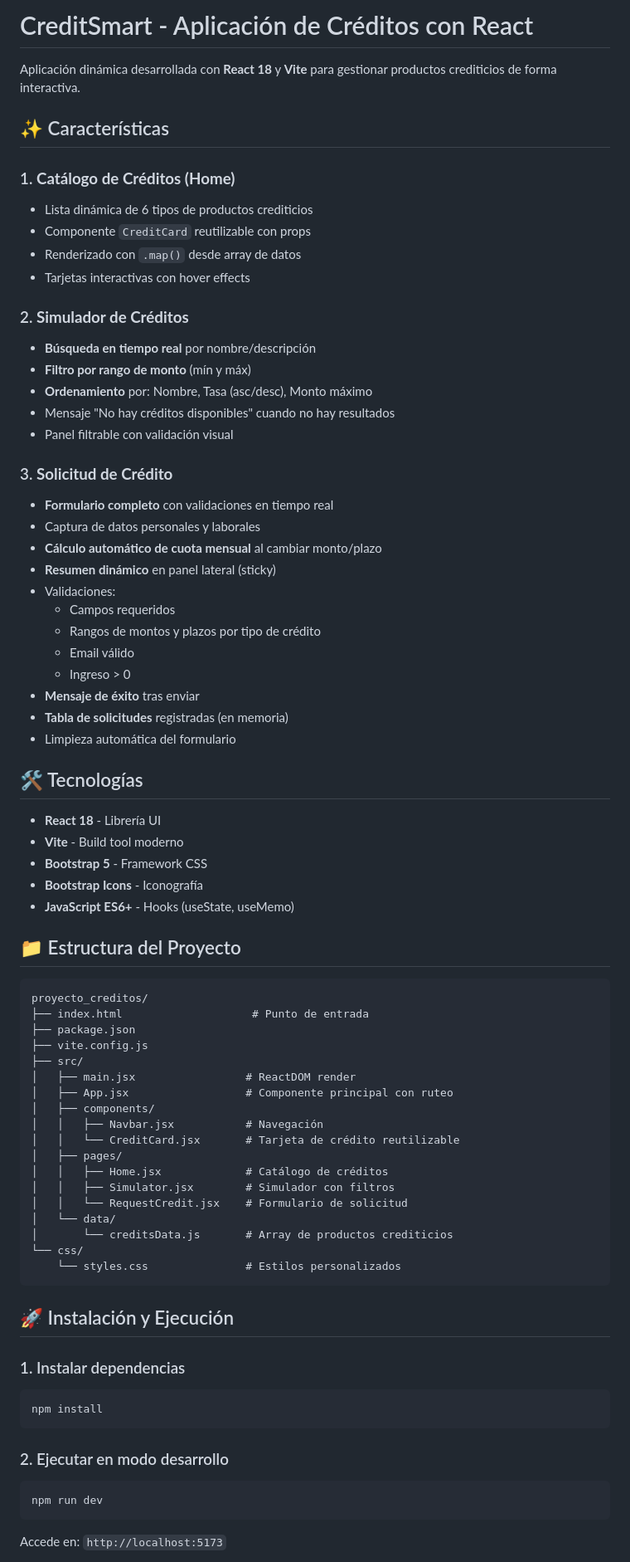
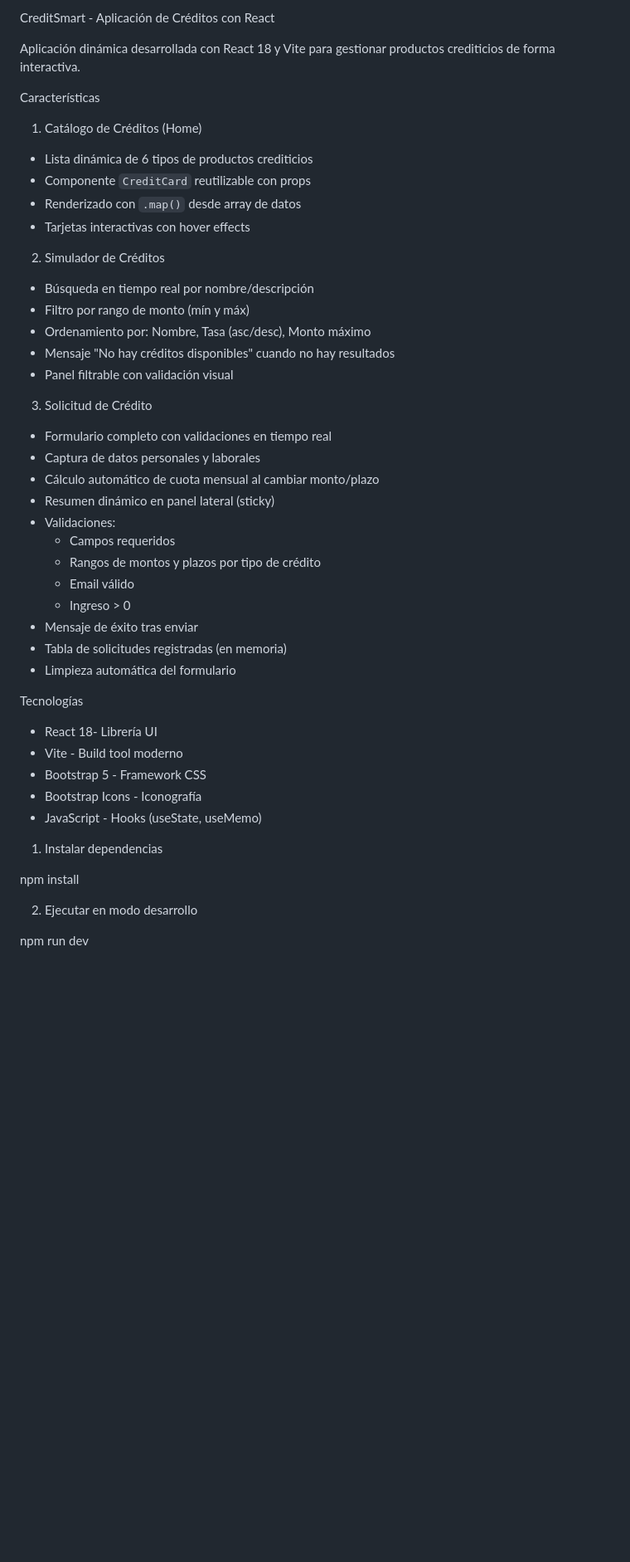
Before and after one commit to azap-juji/proyecto_universidad, a Markdown page: README.md, the part around one of its changes. Shown at 83% size. Drawn GitHub-style; blank space fills up the shorter version.

Commit message:
Update README with project details and features

````diff
--- a/README.md
+++ b/README.md
@@ -1,77 +1,54 @@
-# CreditSmart - Aplicación de Créditos con React
+ CreditSmart - Aplicación de Créditos con React
 
-Aplicación dinámica desarrollada con **React 18** y **Vite** para gestionar productos crediticios de forma interactiva.
+Aplicación dinámica desarrollada con React 18 y Vite para gestionar productos crediticios de forma interactiva.
 
-## ✨ Características
+ Características
 
-### 1. **Catálogo de Créditos (Home)**
+ 1. Catálogo de Créditos (Home)
 - Lista dinámica de 6 tipos de productos crediticios
 - Componente `CreditCard` reutilizable con props
 - Renderizado con `.map()` desde array de datos
 - Tarjetas interactivas con hover effects
 
-### 2. **Simulador de Créditos**
-- **Búsqueda en tiempo real** por nombre/descripción
-- **Filtro por rango de monto** (mín y máx)
-- **Ordenamiento** por: Nombre, Tasa (asc/desc), Monto máximo
+ 2. Simulador de Créditos
+- Búsqueda en tiempo real por nombre/descripción
+- Filtro por rango de monto (mín y máx)
+-  Ordenamiento por: Nombre, Tasa (asc/desc), Monto máximo
 - Mensaje "No hay créditos disponibles" cuando no hay resultados
 - Panel filtrable con validación visual
 
-### 3. **Solicitud de Crédito**
-- **Formulario completo** con validaciones en tiempo real
+ 3. Solicitud de Crédito
+- Formulario completo con validaciones en tiempo real
 - Captura de datos personales y laborales
-- **Cálculo automático de cuota mensual** al cambiar monto/plazo
-- **Resumen dinámico** en panel lateral (sticky)
+- Cálculo automático de cuota mensual al cambiar monto/plazo
+- Resumen dinámico en panel lateral (sticky)
 - Validaciones:
   - Campos requeridos
   - Rangos de montos y plazos por tipo de crédito
   - Email válido
   - Ingreso > 0
-- **Mensaje de éxito** tras enviar
-- **Tabla de solicitudes** registradas (en memoria)
+- Mensaje de éxito tras enviar
+- Tabla de solicitudes registradas (en memoria)
 - Limpieza automática del formulario
 
-## 🛠️ Tecnologías
+ Tecnologías
 
-- **React 18** - Librería UI
-- **Vite** - Build tool moderno
-- **Bootstrap 5** - Framework CSS
-- **Bootstrap Icons** - Iconografía
-- **JavaScript ES6+** - Hooks (useState, useMemo)
+- React 18- Librería UI
+- Vite - Build tool moderno
+- Bootstrap 5 - Framework CSS
+- Bootstrap Icons - Iconografía
+- JavaScript  - Hooks (useState, useMemo)
 
-## 📁 Estructura del Proyecto
 
-```
-proyecto_creditos/
-├── index.html                    # Punto de entrada
-├── package.json
-├── vite.config.js
-├── src/
-│   ├── main.jsx                 # ReactDOM render
-│   ├── App.jsx                  # Componente principal con ruteo
-│   ├── components/
-│   │   ├── Navbar.jsx           # Navegación
-│   │   └── CreditCard.jsx       # Tarjeta de crédito reutilizable
-│   ├── pages/
-│   │   ├── Home.jsx             # Catálogo de créditos
-│   │   ├── Simulator.jsx        # Simulador con filtros
-│   │   └── RequestCredit.jsx    # Formulario de solicitud
-│   └── data/
-│       └── creditsData.js       # Array de productos crediticios
-└── css/
-    └── styles.css               # Estilos personalizados
-```
 
-## 🚀 Instalación y Ejecución
 
-### 1. Instalar dependencias
-```bash
+
+ 1. Instalar dependencias
+
 npm install
-```
 
-### 2. Ejecutar en modo desarrollo
-```bash
+
+ 2. Ejecutar en modo desarrollo
+
 npm run dev
-```
-Accede en: `http://localhost:5173`
 
````
Also changed, not shown: other parts of README.md (+38 -40 lines).
